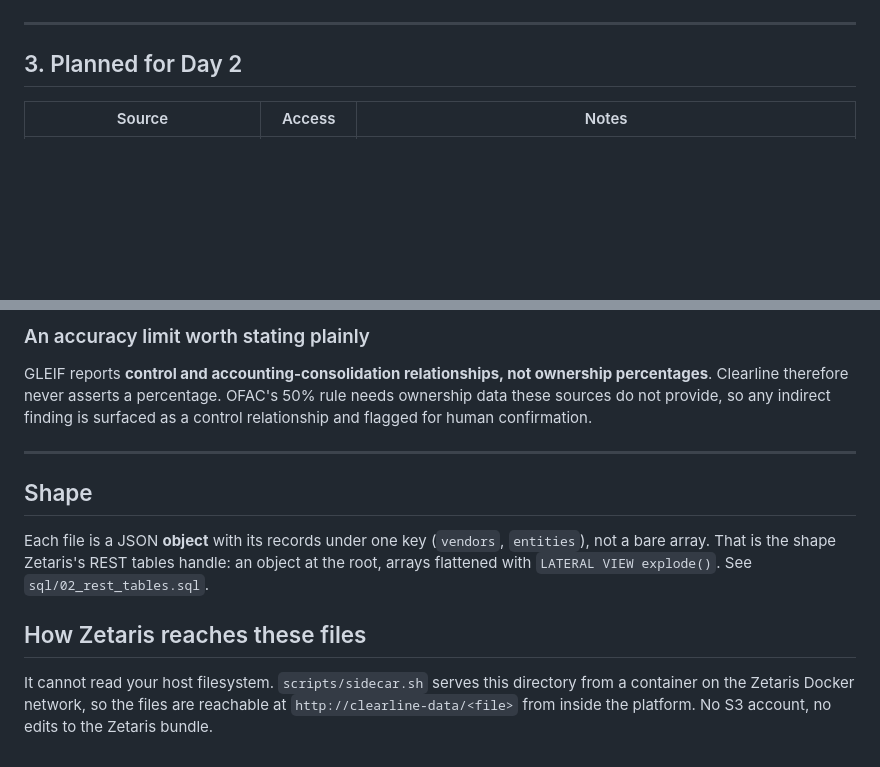
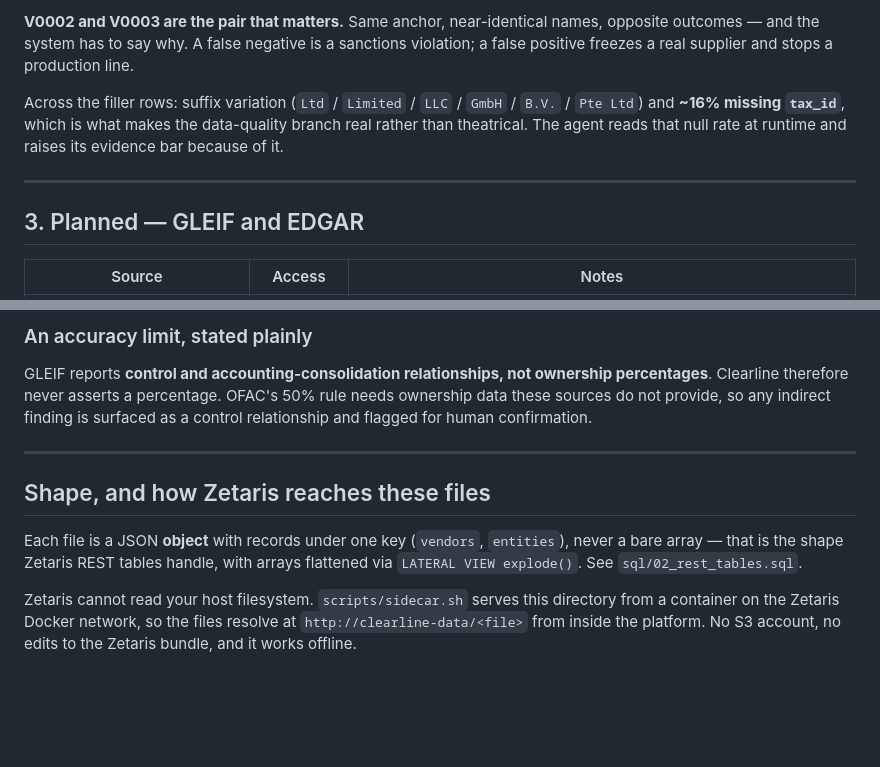
Before and after one commit to ZAINAZHAR303/clearline, a Markdown page: data/README.md, 2 parts joined by grey strips. Rendered like a GitHub page; blank space fills up the shorter version.

```diff
--- a/data/README.md
+++ b/data/README.md
@@ -68,7 +79,16 @@ Fields used: `caption`, `aliases`, `country`, `topics`, `dataset`.
+**V0002 and V0003 are the pair that matters.** Same anchor, near-identical
+names, opposite outcomes — and the system has to say why. A false negative is a
+sanctions violation; a false positive freezes a real supplier and stops a
+production line.
+
+Across the filler rows: suffix variation (`Ltd` / `Limited` / `LLC` / `GmbH` /
+`B.V.` / `Pte Ltd`) and **~16% missing `tax_id`**, which is what makes the
+data-quality branch real rather than theatrical. The agent reads that null rate
+at runtime and raises its evidence bar because of it.
 
 ---
 
-## 3. Planned for Day 2
+## 3. Planned — GLEIF and EDGAR
 
 | Source | Access | Notes |
 |---|---|---|
@@ -77,24 +97,21 @@ Fields used: `caption`, `aliases`, `country`, `topics`, `dataset`.
 
-### An accuracy limit worth stating plainly
+### An accuracy limit, stated plainly
 
 GLEIF reports **control and accounting-consolidation relationships, not
-ownership percentages**. Clearline therefore never asserts a percentage.
-OFAC's 50% rule needs ownership data these sources do not provide, so any
-indirect finding is surfaced as a control relationship and flagged for human
+ownership percentages**. Clearline therefore never asserts a percentage. OFAC's
+50% rule needs ownership data these sources do not provide, so any indirect
+finding is surfaced as a control relationship and flagged for human
 confirmation.
 
 ---
 
-## Shape
+## Shape, and how Zetaris reaches these files
 
-Each file is a JSON **object** with its records under one key (`vendors`,
-`entities`), not a bare array. That is the shape Zetaris's REST tables handle:
-an object at the root, arrays flattened with `LATERAL VIEW explode()`. See
-`sql/02_rest_tables.sql`.
+Each file is a JSON **object** with records under one key (`vendors`,
+`entities`), never a bare array — that is the shape Zetaris REST tables handle,
+with arrays flattened via `LATERAL VIEW explode()`. See `sql/02_rest_tables.sql`.
 
-## How Zetaris reaches these files
-
-It cannot read your host filesystem. `scripts/sidecar.sh` serves this directory
-from a container on the Zetaris Docker network, so the files are reachable at
-`http://clearline-data/<file>` from inside the platform. No S3 account, no edits
-to the Zetaris bundle.
+Zetaris cannot read your host filesystem. `scripts/sidecar.sh` serves this
+directory from a container on the Zetaris Docker network, so the files resolve
+at `http://clearline-data/<file>` from inside the platform. No S3 account, no
+edits to the Zetaris bundle, and it works offline.
```
Also changed, not shown: other parts of data/README.md (+57 -46 lines).
